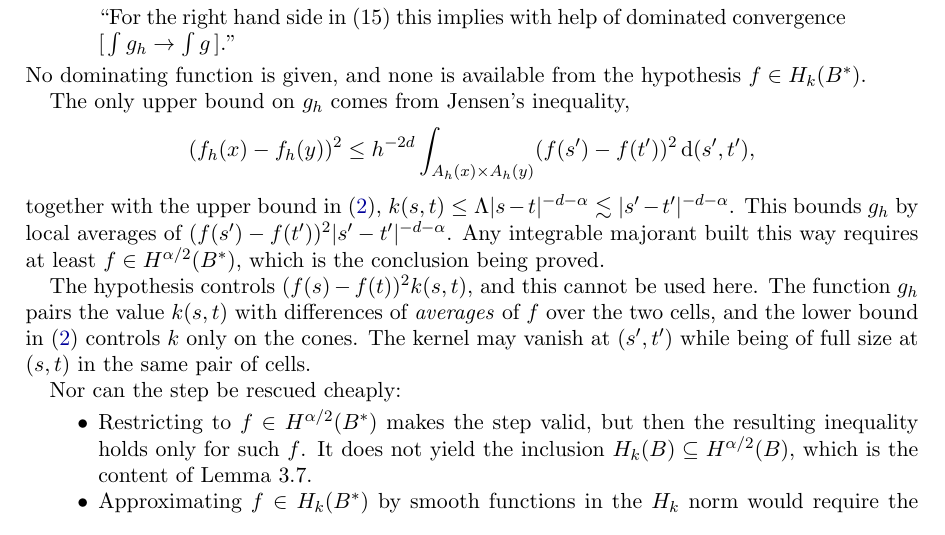
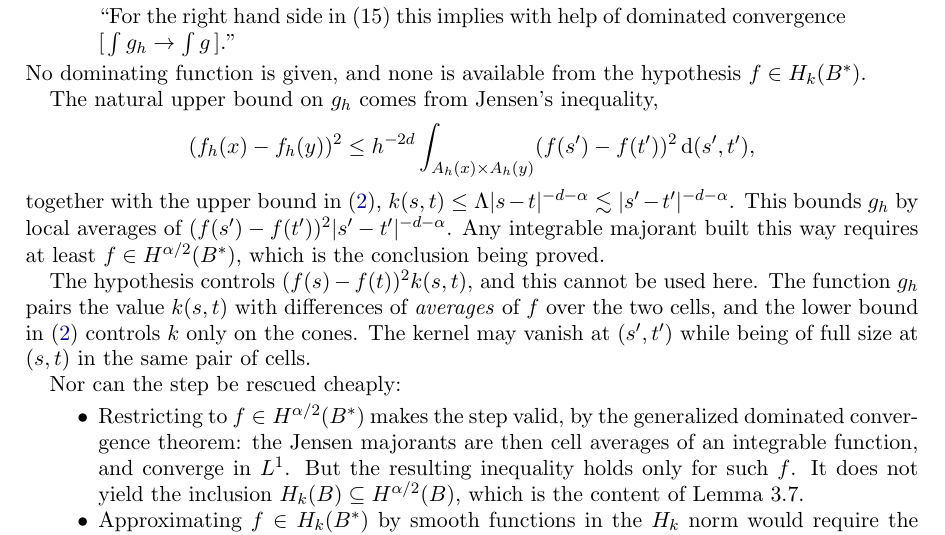
Before and after one commit to dbenbenn/quadratic-forms-sobolev-lean, a LaTeX paper (paper/gap-note.tex): part of page 3 of 8, cut so that both start at the same text. Compiled offline with pdfLaTeX.

Commit message:
Gap note: 'natural upper bound'; the H^{alpha/2} rescue uses generalized DCT (review point 5)
Co-Authored-By: Claude Opus 5.5 <noreply@anthropic.com>
Claude-Session: https://claude.ai/code/session_01PXBqid9AnSBysyuMJJ3aeH

```diff
--- a/paper/gap-note.tex
+++ b/paper/gap-note.tex
@@ -151,7 +151,7 @@ almost everywhere. The proof then states, on p.~16:
 \end{quote}
 No dominating function is given, and none is available from the hypothesis $f\in H_k(B^*)$.
 
-The only upper bound on $g_h$ comes from Jensen's inequality,
+The natural upper bound on $g_h$ comes from Jensen's inequality,
 \[
   (f_h(x)-f_h(y))^2\le h^{-2d}\int_{A_h(x)\times A_h(y)}(f(s')-f(t'))^2\dd(s',t'),
 \]
@@ -168,8 +168,9 @@ while being of full size at $(s,t)$ in the same pair of cells.
 
 Nor can the step be rescued cheaply:
 \begin{itemize}
-\item Restricting to $f\in H^{\alpha/2}(B^*)$ makes the step valid, but then the resulting
-  inequality holds only for such $f$. It does not yield the inclusion
+\item Restricting to $f\in H^{\alpha/2}(B^*)$ makes the step valid, by the generalized dominated
+  convergence theorem: the Jensen majorants are then cell averages of an integrable function, and
+  converge in $L^1$. But the resulting inequality holds only for such $f$. It does not yield the inclusion
   $H_k(B)\subseteq H^{\alpha/2}(B)$, which is the content of Lemma~3.7.
 \item Approximating $f\in H_k(B^*)$ by smooth functions in the $H_k$ norm would require the
   density statement of Theorem~1.4, whose proof uses Lemma~3.7.
```
Also changed, not shown: paper/gap-note.pdf.
